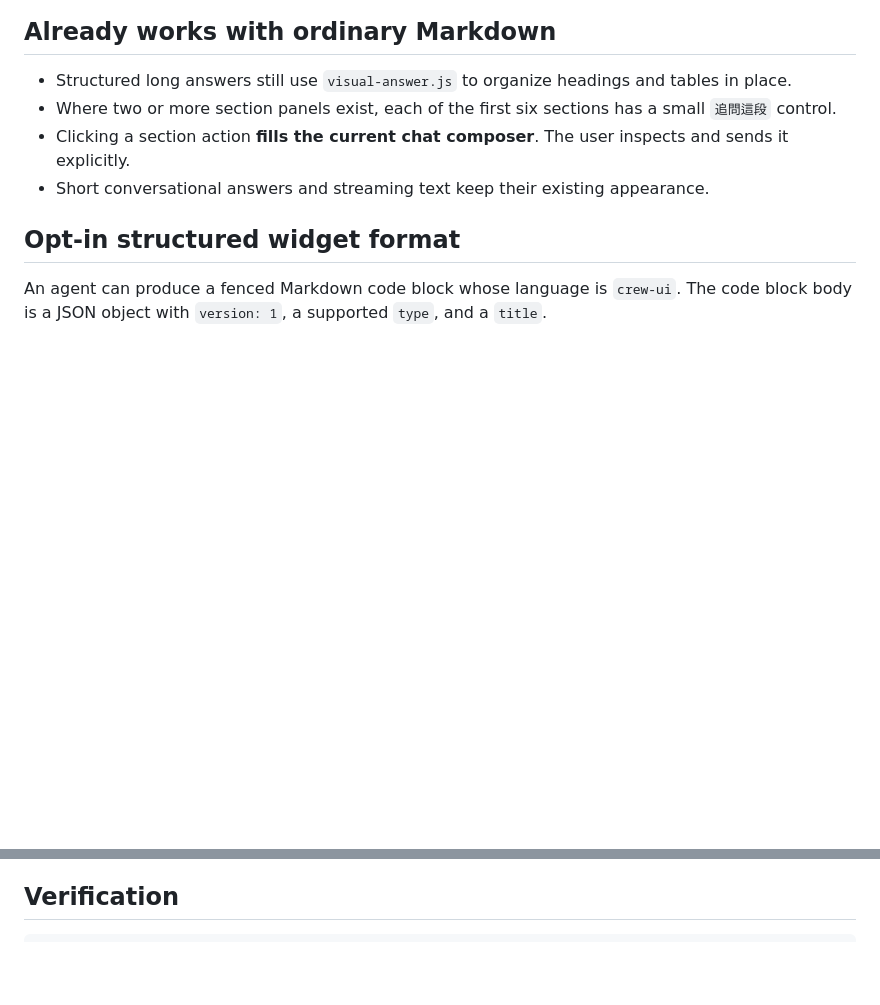
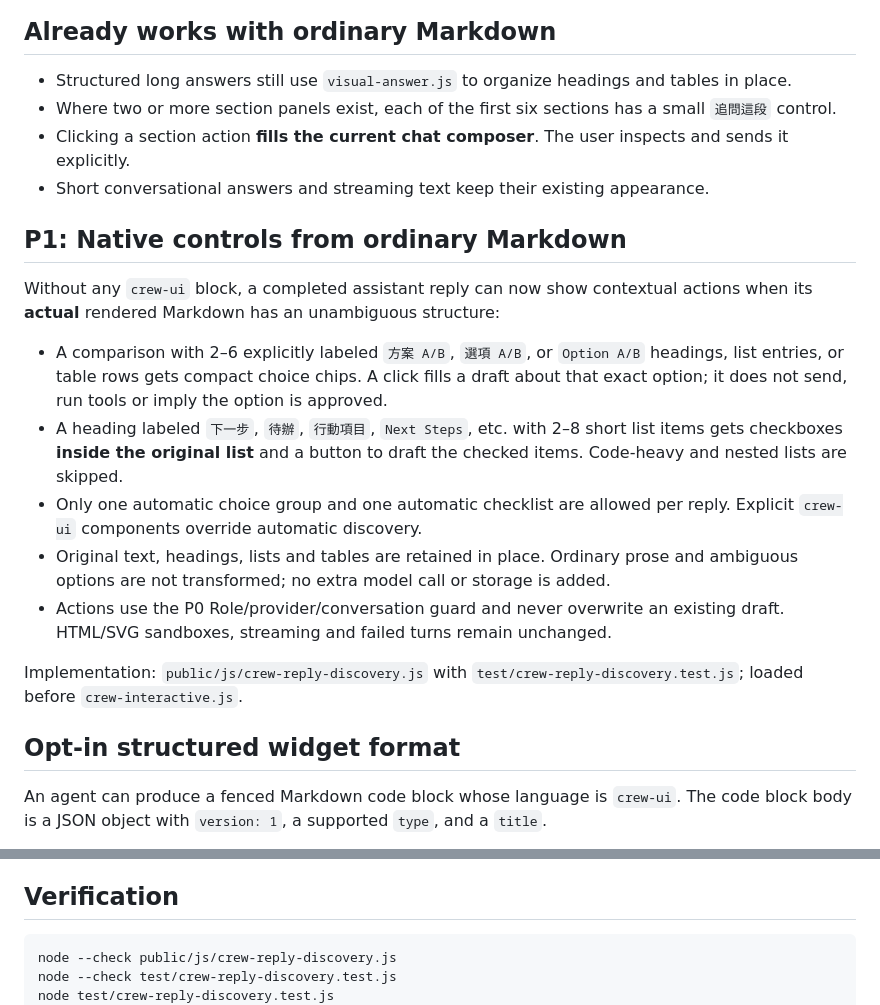
Before and after one commit to magic76/crew-pocket, a Markdown page: docs/interactive-replies.md, 2 parts joined by grey strips. GitHub-like rendering; blank space fills up the shorter version.

Commit message:
docs(ui): specify zero-prompt-cost automatic reply interactions

```diff
--- a/docs/interactive-replies.md
+++ b/docs/interactive-replies.md
@@ -10,6 +10,27 @@ HTML, calling another model, adding an iframe, or changing provider prompts.
 - Where two or more section panels exist, each of the first six sections has a small `追問這段` control.
 - Clicking a section action **fills the current chat composer**. The user inspects and sends it explicitly.
 - Short conversational answers and streaming text keep their existing appearance.
+
+## P1: Native controls from ordinary Markdown
+
+Without any `crew-ui` block, a completed assistant reply can now show contextual
+actions when its **actual** rendered Markdown has an unambiguous structure:
+
+- A comparison with 2–6 explicitly labeled `方案 A/B`, `選項 A/B`, or `Option A/B` headings,
+  list entries, or table rows gets compact choice chips. A click fills a draft about
+  that exact option; it does not send, run tools or imply the option is approved.
+- A heading labeled `下一步`, `待辦`, `行動項目`, `Next Steps`, etc. with 2–8 short
+  list items gets checkboxes **inside the original list** and a button to draft
+  the checked items. Code-heavy and nested lists are skipped.
+- Only one automatic choice group and one automatic checklist are allowed per
+  reply. Explicit `crew-ui` components override automatic discovery.
+- Original text, headings, lists and tables are retained in place. Ordinary prose
+  and ambiguous options are not transformed; no extra model call or storage is added.
+- Actions use the P0 Role/provider/conversation guard and never overwrite an
+  existing draft. HTML/SVG sandboxes, streaming and failed turns remain unchanged.
+
+Implementation: `public/js/crew-reply-discovery.js` with
+`test/crew-reply-discovery.test.js`; loaded before `crew-interactive.js`.
 
 ## Opt-in structured widget format
 
@@ -48,6 +69,9 @@ trusted `turn_result` through the existing Living UI renderer.
 
 ## Verification
 
+    node --check public/js/crew-reply-discovery.js
+    node --check test/crew-reply-discovery.test.js
+    node test/crew-reply-discovery.test.js
     node --check public/js/crew-interactive.js
     node --check public/js/visual-answer.js
     node --check public/js/chat.js
```
